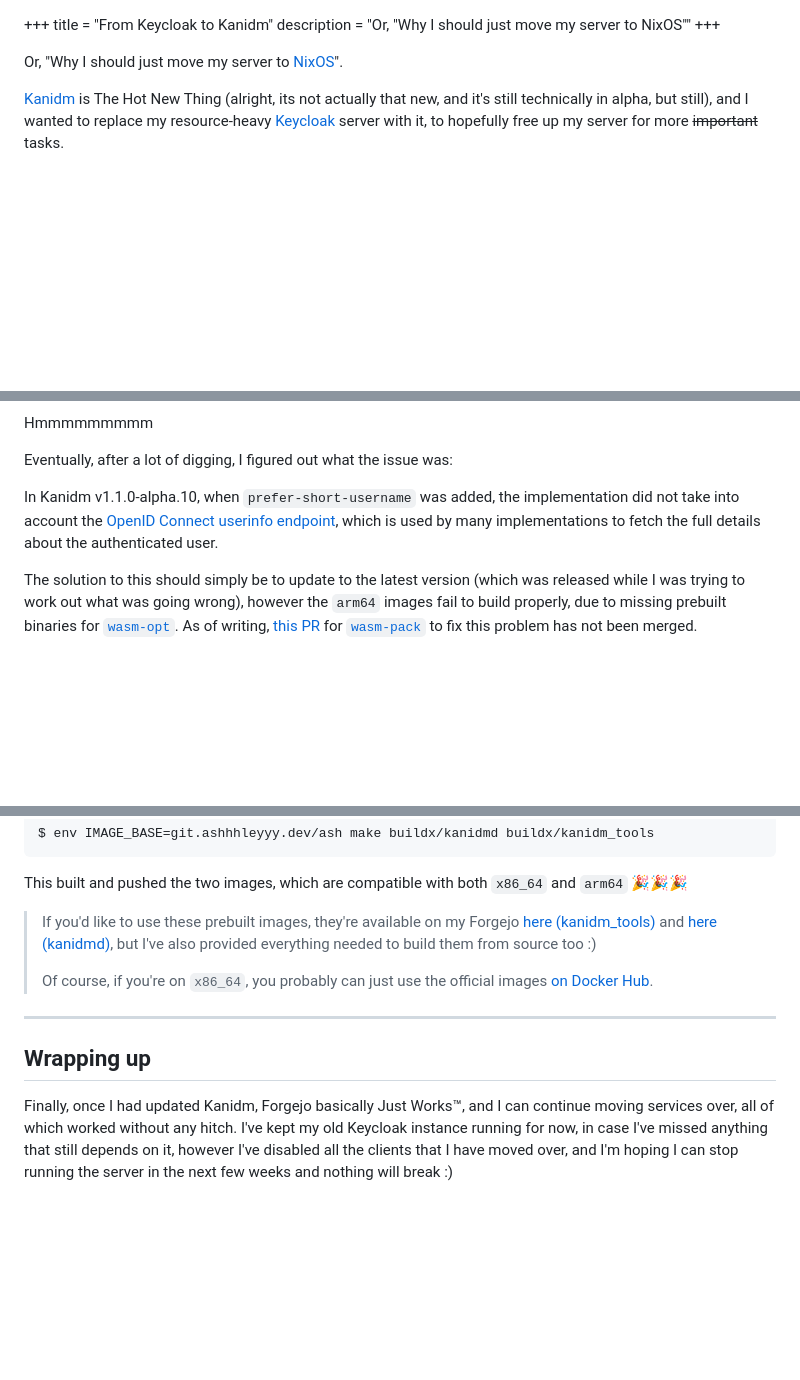
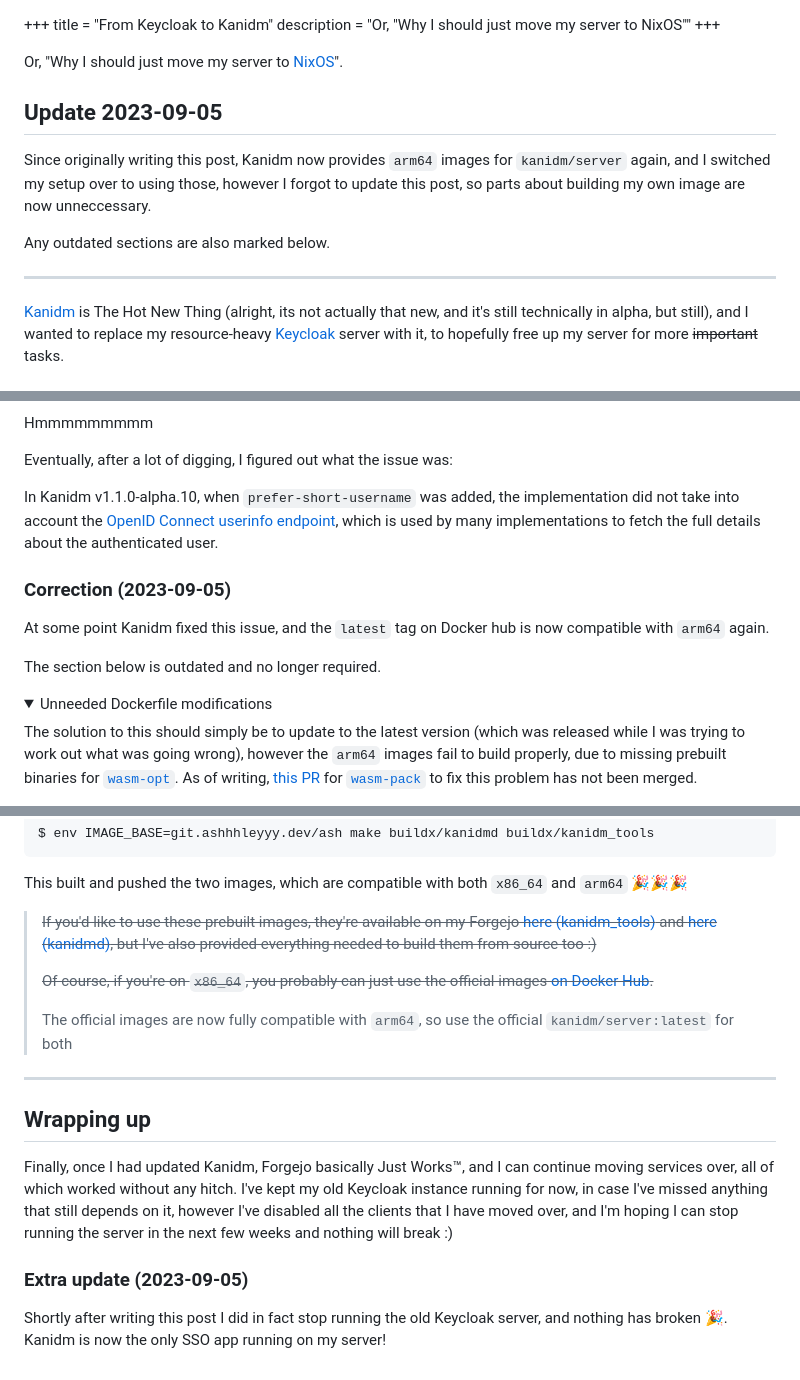
Before and after one commit to ashhhleyyy/website, a Markdown page: blog/2023-02-05-from-keycloak-to-kanidm.md, 3 parts joined by grey strips. Rendered like a GitHub page; folded sections open; blank space fills up the shorter version.

Commit message:
feat(blog): add corrections/update sections to Kanidm post

```diff
--- a/blog/2023-02-05-from-keycloak-to-kanidm.md
+++ b/blog/2023-02-05-from-keycloak-to-kanidm.md
@@ -4,6 +4,14 @@ description = "Or, \"Why I should just move my server to NixOS\""
 +++
 
 Or, "Why I should just move my server to [NixOS](https://nixos.org)".
+
+## Update 2023-09-05
+
+Since originally writing this post, Kanidm now provides `arm64` images for `kanidm/server` again, and I switched my setup over to using those, however I forgot to update this post, so parts about building my own image are now unneccessary.
+
+Any outdated sections are also marked below.
+
+---
 
 [Kanidm](https://github.com/kanidm/kanidm#readme) is The Hot New Thing (alright, its not actually that new, and it's still technically in alpha, but still), and I wanted to replace my resource-heavy [Keycloak](https://keycloak.org) server with it, to hopefully free up my server for more ~~important~~ tasks.
 
@@ -219,6 +229,15 @@ Eventually, after a lot of digging, I figured out what the issue was:
 
 In Kanidm v1.1.0-alpha.10, when `prefer-short-username` was added, the implementation did not take into account the [OpenID Connect userinfo endpoint](https://openid.net/specs/openid-connect-core-1_0.html#UserInfo), which is used by many implementations to fetch the full details about the authenticated user.
 
+### Correction (2023-09-05)
+
+At some point Kanidm fixed this issue, and the `latest` tag on Docker hub is now compatible with `arm64` again.
+
+The section below is outdated and no longer required.
+
+<details>
+<summary>Unneeded Dockerfile modifications</summary>
+
 The solution to this should simply be to update to the latest version (which was released while I was trying to work out what was going wrong), however the `arm64` images fail to build properly, due to missing prebuilt binaries for [`wasm-opt`](https://github.com/WebAssembly/binaryen#tools). As of writing, [this PR](https://github.com/rustwasm/wasm-pack/pull/1102) for [`wasm-pack`](https://github.com/rustwasm/wasm-pack/) to fix this problem has not been merged.
 
 This meant I had to adjust Kanidm's Dockerfile manually to either provide the required `wasm-opt` binary, remove the optimisation pass (ideally not), or use a prebuilt WASM binary for the web UI. I choose the first option, and (after learning how to use alternative package repositories with [`zypper`](https://en.opensuse.org/Portal:Zypper)), I came up with the following required changes:
@@ -260,12 +279,20 @@ $ env IMAGE_BASE=git.ashhhleyyy.dev/ash make buildx/kanidmd buildx/kanidm_tools
 
 This built and pushed the two images, which are compatible with both `x86_64` and `arm64` 🎉🎉🎉
 
-> If you'd like to use these prebuilt images, they're available on my Forgejo [here (kanidm_tools)](https://git.ashhhleyyy.dev/ash/-/packages/container/kanidm-tools/devel) and [here (kanidmd)](https://git.ashhhleyyy.dev/ash/-/packages/container/kanidm-server/devel), but I've also provided everything needed to build them from source too :)
+> ~~If you'd like to use these prebuilt images, they're available on my Forgejo [here (kanidm_tools)](https://git.ashhhleyyy.dev/ash/-/packages/container/kanidm-tools/devel) and [here (kanidmd)](https://git.ashhhleyyy.dev/ash/-/packages/container/kanidm-server/devel), but I've also provided everything needed to build them from source too :)~~
 >
-> Of course, if you're on `x86_64`, you probably can just use the official images [on Docker Hub](https://hub.docker.com/r/kanidm/server).
+> ~~Of course, if you're on `x86_64`, you probably can just use the official images [on Docker Hub](https://hub.docker.com/r/kanidm/server).~~
+>
+> The official images are now fully compatible with `arm64`, so use the official `kanidm/server:latest` for both
+
+</details>
 
 ---
 
 ## Wrapping up
 
 Finally, once I had updated Kanidm, Forgejo basically Just Works&trade;, and I can continue moving services over, all of which worked without any hitch. I've kept my old Keycloak instance running for now, in case I've missed anything that still depends on it, however I've disabled all the clients that I have moved over, and I'm hoping I can stop running the server in the next few weeks and nothing will break :)
+
+### Extra update (2023-09-05)
+
+Shortly after writing this post I did in fact stop running the old Keycloak server, and nothing has broken 🎉. Kanidm is now the only SSO app running on my server!
```
Also changed, not shown: other parts of blog/2023-02-05-from-keycloak-to-kanidm.md (+3 -1 lines).
